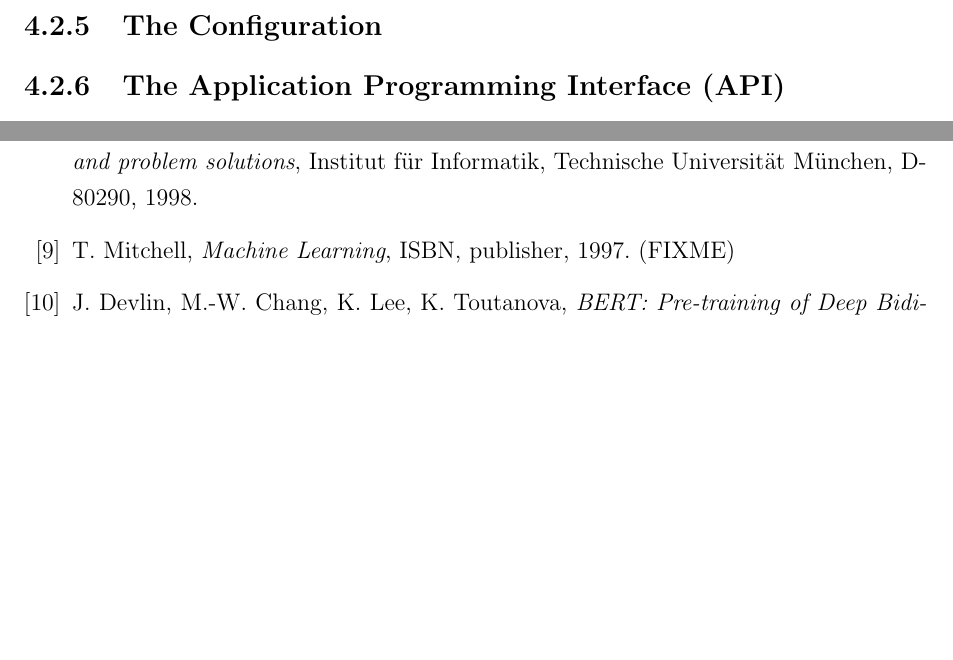
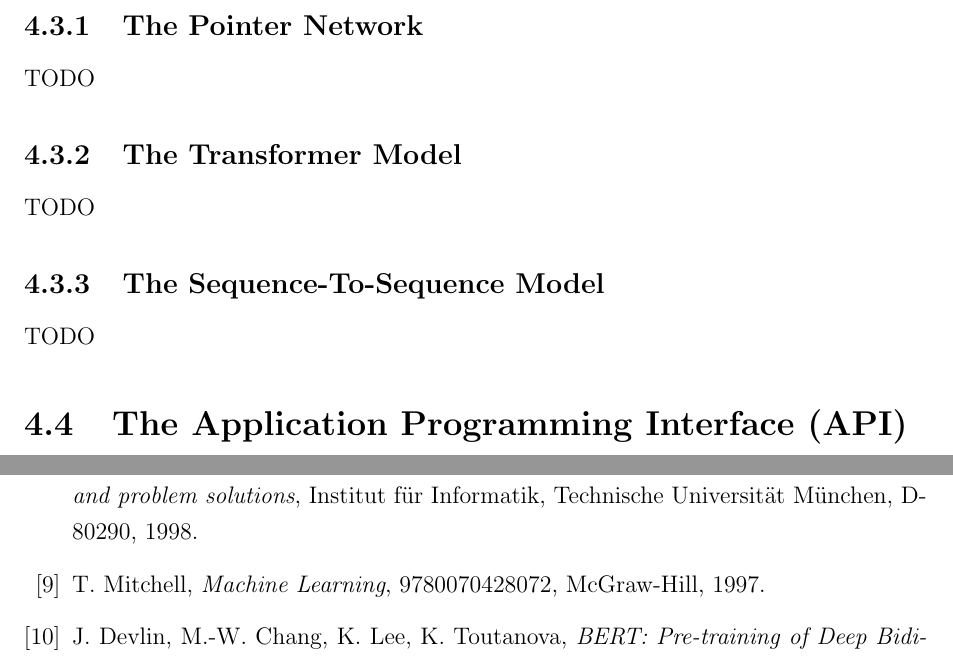
Before and after one commit to Kapsyloffer/X7007E-Thesis, a LaTeX thesis (thesis.tex): two parts of pages 25 and 31 of 31, joined at a grey line, cut at the place of the change, the shorter picture padded with empty space. Compiled offline with pdfLaTeX.

Commit message:
fixed source

```diff
--- a/thesis.tex
+++ b/thesis.tex
@@ -718,7 +718,12 @@ To enable the Pointer Network to process the production schedules, the raw JSON
 (FIXME), (see \ref{chap:workarounds})
-\subsection{The Configuration}
+\subsection{The Pointer Network}
+    TODO
+\subsection{The Transformer Model}
+    TODO
+\subsection{The Sequence-To-Sequence Model}
+    TODO
 
-\subsection{The Application Programming Interface (API)}
+\section{The Application Programming Interface (API)}
 The system exposes its core functionalities through a RESTful API, facilitating programmatic interaction with the implemented neural architectures. This interface serves as the primary gateway for data ingestion and inference execution.
 
 \subsection{Endpoints}
@@ -1036,8 +1041,7 @@ Department of Computer Science, Electrical and Space Engineering, Luleå Univers
 \bibitem{ref8} E. Stevens, L. Antiga, T. Ciehmann,
     \textit{Deep Learning with PyTorch, ISBN: 9781617295263}, Manning Publications, 2020.
 \bibitem{ref9} S. Hochreiter, \textit{The vanishing gradient problem during learning recurrent neural nets and problem solutions}, Institut für Informatik, Technische Universität München, D-80290, 1998.
-
-\bibitem{ref11} T. Mitchell, \textit{Machine Learning}, ISBN, publisher, 1997. (FIXME)
+\bibitem{ref11} T. Mitchell, \textit{Machine Learning}, 9780070428072, McGraw-Hill, 1997.
 \bibitem{ref12} J. Devlin, M.-W. Chang, K. Lee, K. Toutanova,
     \textit{BERT: Pre-training of Deep Bidirectional Transformers for Language Understanding},
     Proceedings of NAACL-HLT, 2019.
```
Also changed, not shown: thesis.pdf, thesis.tex (2 more changed lines).
